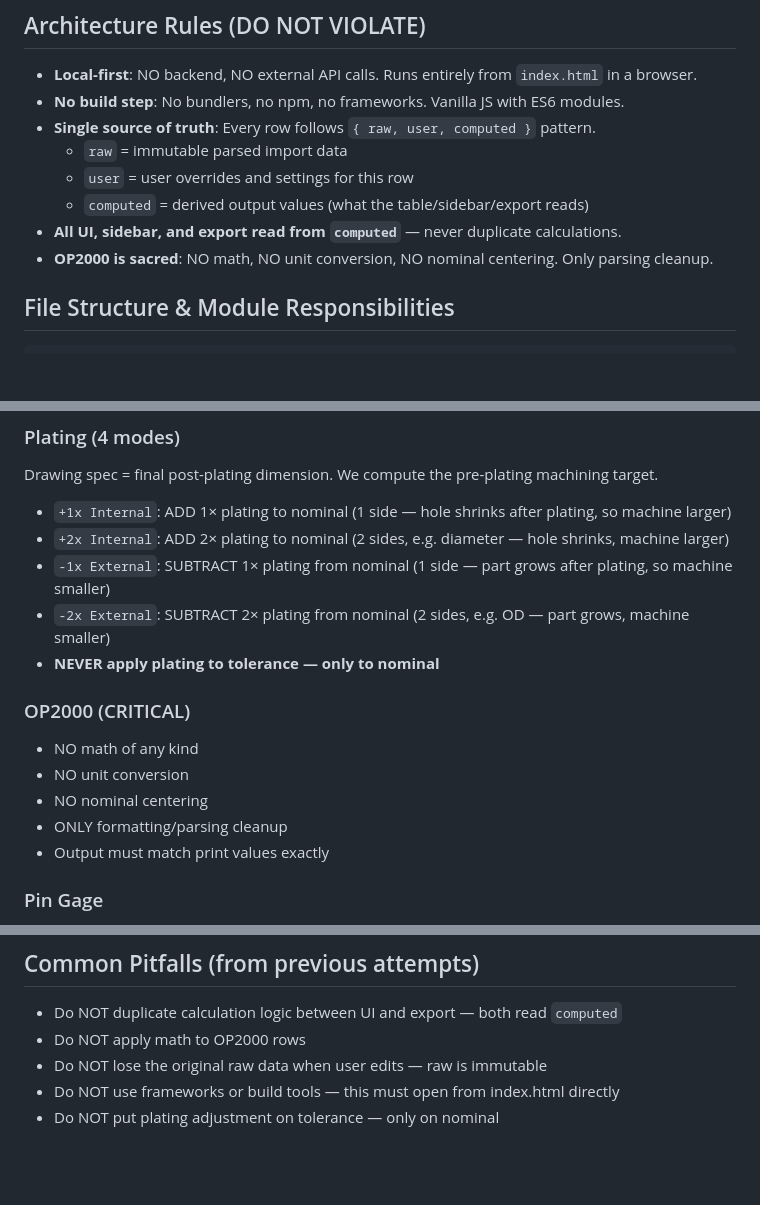
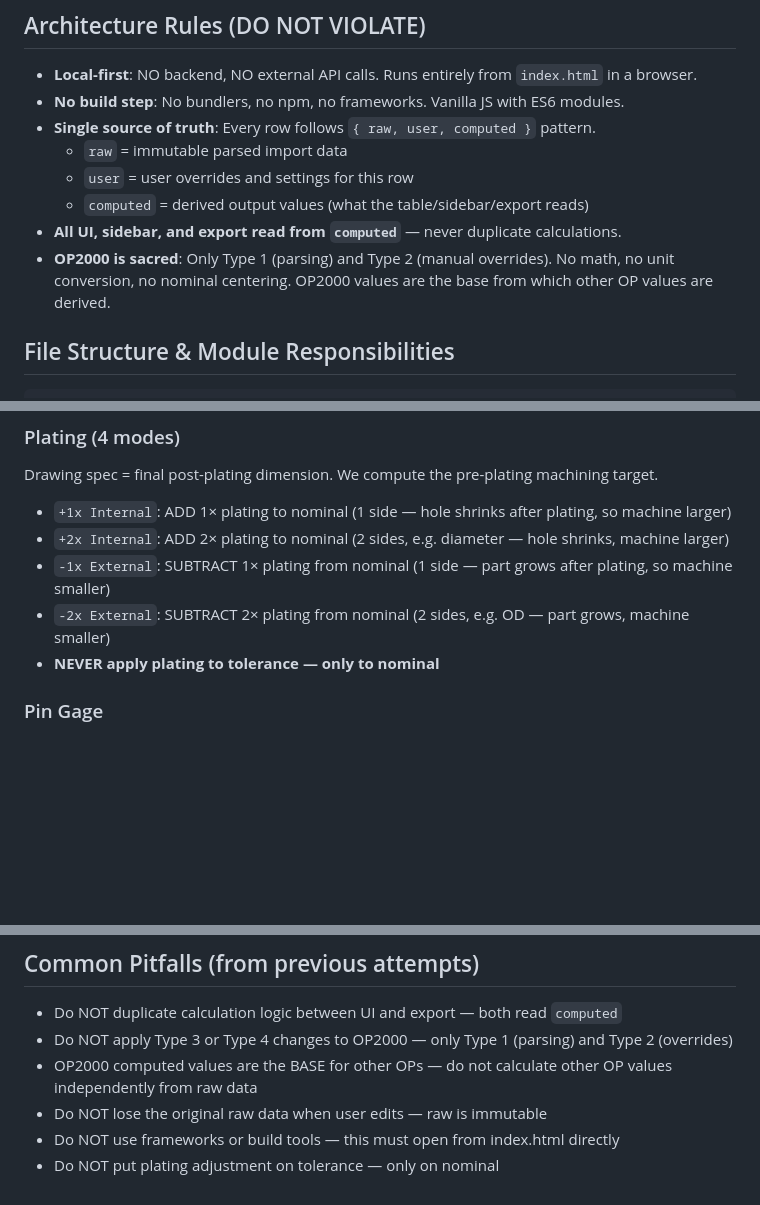
Before and after one commit to incrementalDan/proshop-inspection-builder, a Markdown page: proshop-inspection-builder/CLAUDE.md, 3 parts joined by grey strips. Drawn GitHub-style; blank space fills up the shorter version.

````diff
--- a/proshop-inspection-builder/CLAUDE.md
+++ b/proshop-inspection-builder/CLAUDE.md
@@ -16,7 +16,7 @@ A browser-based, local-first engineering tool that:
   - `user` = user overrides and settings for this row
   - `computed` = derived output values (what the table/sidebar/export reads)
 - **All UI, sidebar, and export read from `computed`** — never duplicate calculations.
-- **OP2000 is sacred**: NO math, NO unit conversion, NO nominal centering. Only parsing cleanup.
+- **OP2000 is sacred**: Only Type 1 (parsing) and Type 2 (manual overrides). No math, no unit conversion, no nominal centering. OP2000 values are the base from which other OP values are derived.
 
 ## File Structure & Module Responsibilities
 ```
@@ -130,13 +171,6 @@ Drawing spec = final post-plating dimension. We compute the pre-plating machinin
 - `-1x External`: SUBTRACT 1× plating from nominal (1 side — part grows after plating, so machine smaller)
 - `-2x External`: SUBTRACT 2× plating from nominal (2 sides, e.g. OD — part grows, machine smaller)
 - **NEVER apply plating to tolerance — only to nominal**
-
-### OP2000 (CRITICAL)
-- NO math of any kind
-- NO unit conversion
-- NO nominal centering
-- ONLY formatting/parsing cleanup
-- Output must match print values exactly
 
 ### Pin Gage
 - GO = nominal - tolerance
@@ -280,7 +314,8 @@ This is an ordering / readability tool, not a math function.
 
 ## Common Pitfalls (from previous attempts)
 - Do NOT duplicate calculation logic between UI and export — both read `computed`
-- Do NOT apply math to OP2000 rows
+- Do NOT apply Type 3 or Type 4 changes to OP2000 — only Type 1 (parsing) and Type 2 (overrides)
+- OP2000 computed values are the BASE for other OPs — do not calculate other OP values independently from raw data
 - Do NOT lose the original raw data when user edits — raw is immutable
 - Do NOT use frameworks or build tools — this must open from index.html directly
 - Do NOT put plating adjustment on tolerance — only on nominal
````
Also changed, not shown: other parts of proshop-inspection-builder/CLAUDE.md (+49 -8 lines).
